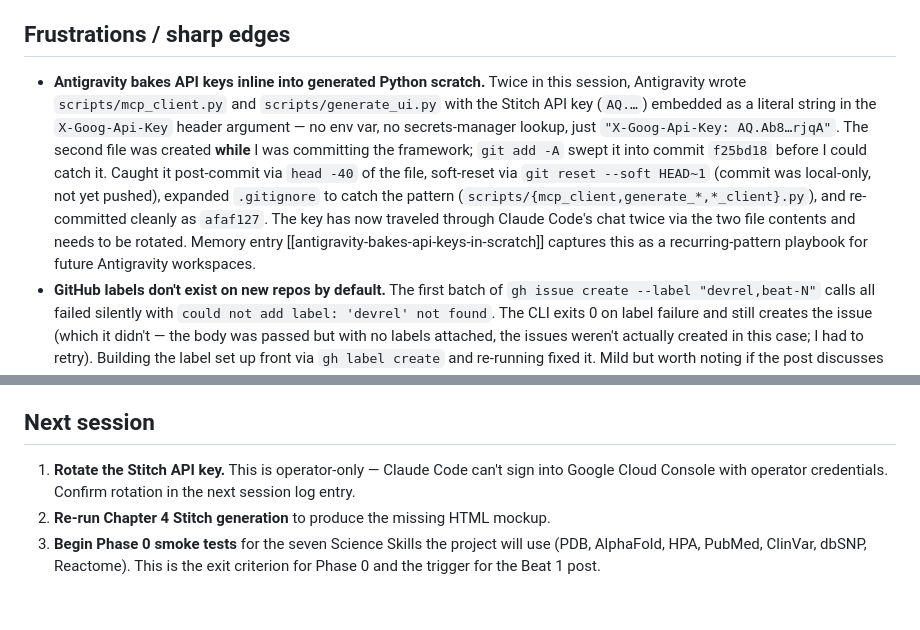
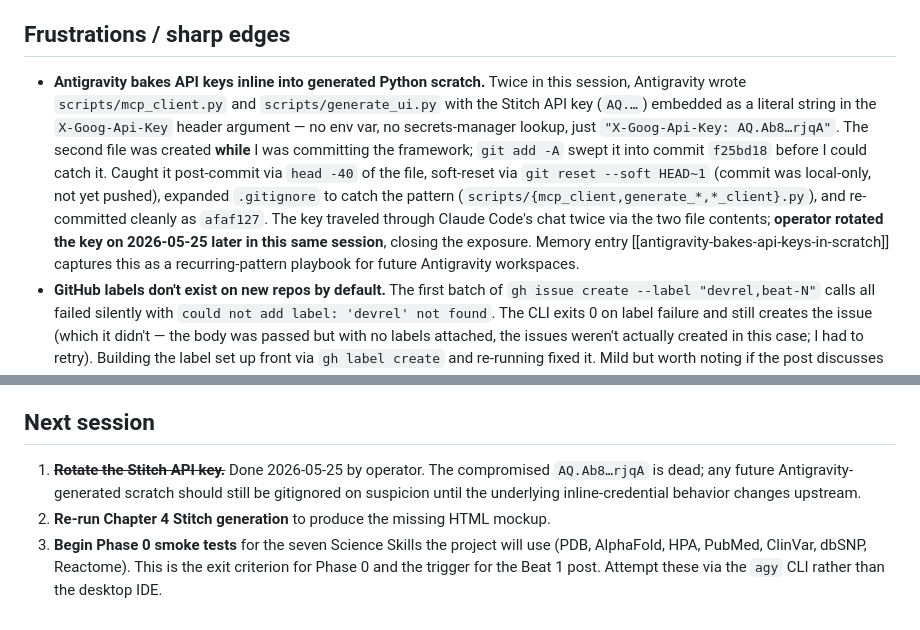
Before and after one commit to HeatThreshold/heat-protein-lab, a Markdown page: notes/devrel/2026-05-25-devrel-and-security.md, 2 parts joined by grey strips. GitHub-like rendering.

Commit message:
Reflect Stitch API key rotation in session log
Operator rotated the compromised AQ.… key on 2026-05-25. The two
Antigravity-generated scratch files (mcp_client.py + generate_ui.py)
stay gitignored on suspicion — the underlying inline-credential
behavior in Antigravity has not changed, so the .gitignore lines
remain as defense-in-depth for future agy sessions.

```diff
--- a/notes/devrel/2026-05-25-devrel-and-security.md
+++ b/notes/devrel/2026-05-25-devrel-and-security.md
@@ -41,7 +41,7 @@ None. The session did not write any HTML/CSS/JS — only markdown docs and YAML/
 
 ## Frustrations / sharp edges
 
-- **Antigravity bakes API keys inline into generated Python scratch.** Twice in this session, Antigravity wrote `scripts/mcp_client.py` and `scripts/generate_ui.py` with the Stitch API key (`AQ.…`) embedded as a literal string in the `X-Goog-Api-Key` header argument — no env var, no secrets-manager lookup, just `"X-Goog-Api-Key: AQ.Ab8…rjqA"`. The second file was created **while** I was committing the framework; `git add -A` swept it into commit `f25bd18` before I could catch it. Caught it post-commit via `head -40` of the file, soft-reset via `git reset --soft HEAD~1` (commit was local-only, not yet pushed), expanded `.gitignore` to catch the pattern (`scripts/{mcp_client,generate_*,*_client}.py`), and re-committed cleanly as `afaf127`. The key has now traveled through Claude Code's chat twice via the two file contents and needs to be rotated. Memory entry [[antigravity-bakes-api-keys-in-scratch]] captures this as a recurring-pattern playbook for future Antigravity workspaces.
+- **Antigravity bakes API keys inline into generated Python scratch.** Twice in this session, Antigravity wrote `scripts/mcp_client.py` and `scripts/generate_ui.py` with the Stitch API key (`AQ.…`) embedded as a literal string in the `X-Goog-Api-Key` header argument — no env var, no secrets-manager lookup, just `"X-Goog-Api-Key: AQ.Ab8…rjqA"`. The second file was created **while** I was committing the framework; `git add -A` swept it into commit `f25bd18` before I could catch it. Caught it post-commit via `head -40` of the file, soft-reset via `git reset --soft HEAD~1` (commit was local-only, not yet pushed), expanded `.gitignore` to catch the pattern (`scripts/{mcp_client,generate_*,*_client}.py`), and re-committed cleanly as `afaf127`. The key traveled through Claude Code's chat twice via the two file contents; **operator rotated the key on 2026-05-25 later in this same session**, closing the exposure. Memory entry [[antigravity-bakes-api-keys-in-scratch]] captures this as a recurring-pattern playbook for future Antigravity workspaces.
 - **GitHub labels don't exist on new repos by default.** The first batch of `gh issue create --label "devrel,beat-N"` calls all failed silently with `could not add label: 'devrel' not found`. The CLI exits 0 on label failure and still creates the issue (which it didn't — the body was passed but with no labels attached, the issues weren't actually created in this case; I had to retry). Building the label set up front via `gh label create` and re-running fixed it. Mild but worth noting if the post discusses the GitHub-tracking setup.
 - **Chapter 4 mockup is PNG-only.** Antigravity's session log says "Iterations to usable mockup: 1" for all chapters, but Chapter 4 produced only `mockup.png`, no `mockup.html`. The Stitch generation succeeded enough to produce a screenshot but didn't return HTML — possibly the asset polling timed out before the HTML downloadUrl populated, or the screen-generation step itself partly failed. This is the visual centerpiece chapter and the post that goes with it (Beat 3) would want a working HTML mockup. Flag for next session to re-run.
 
@@ -56,6 +56,6 @@ None. The session did not write any HTML/CSS/JS — only markdown docs and YAML/
 
 ## Next session
 
-1. **Rotate the Stitch API key.** This is operator-only — Claude Code can't sign into Google Cloud Console with operator credentials. Confirm rotation in the next session log entry.
+1. ~~**Rotate the Stitch API key.**~~ Done 2026-05-25 by operator. The compromised `AQ.Ab8…rjqA` is dead; any future Antigravity-generated scratch should still be gitignored on suspicion until the underlying inline-credential behavior changes upstream.
 2. **Re-run Chapter 4 Stitch generation** to produce the missing HTML mockup.
-3. **Begin Phase 0 smoke tests** for the seven Science Skills the project will use (PDB, AlphaFold, HPA, PubMed, ClinVar, dbSNP, Reactome). This is the exit criterion for Phase 0 and the trigger for the Beat 1 post.
+3. **Begin Phase 0 smoke tests** for the seven Science Skills the project will use (PDB, AlphaFold, HPA, PubMed, ClinVar, dbSNP, Reactome). This is the exit criterion for Phase 0 and the trigger for the Beat 1 post. Attempt these via the `agy` CLI rather than the desktop IDE.
```
